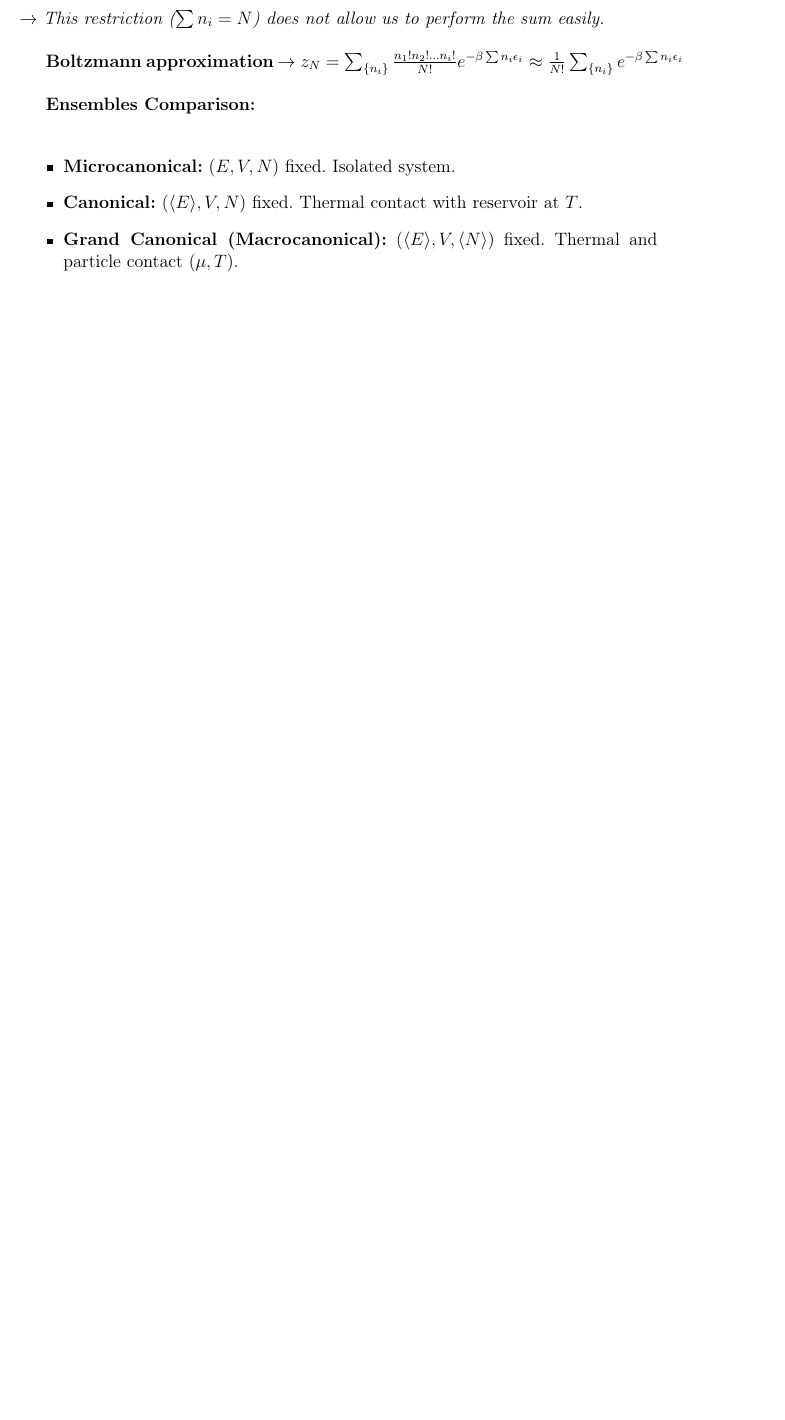
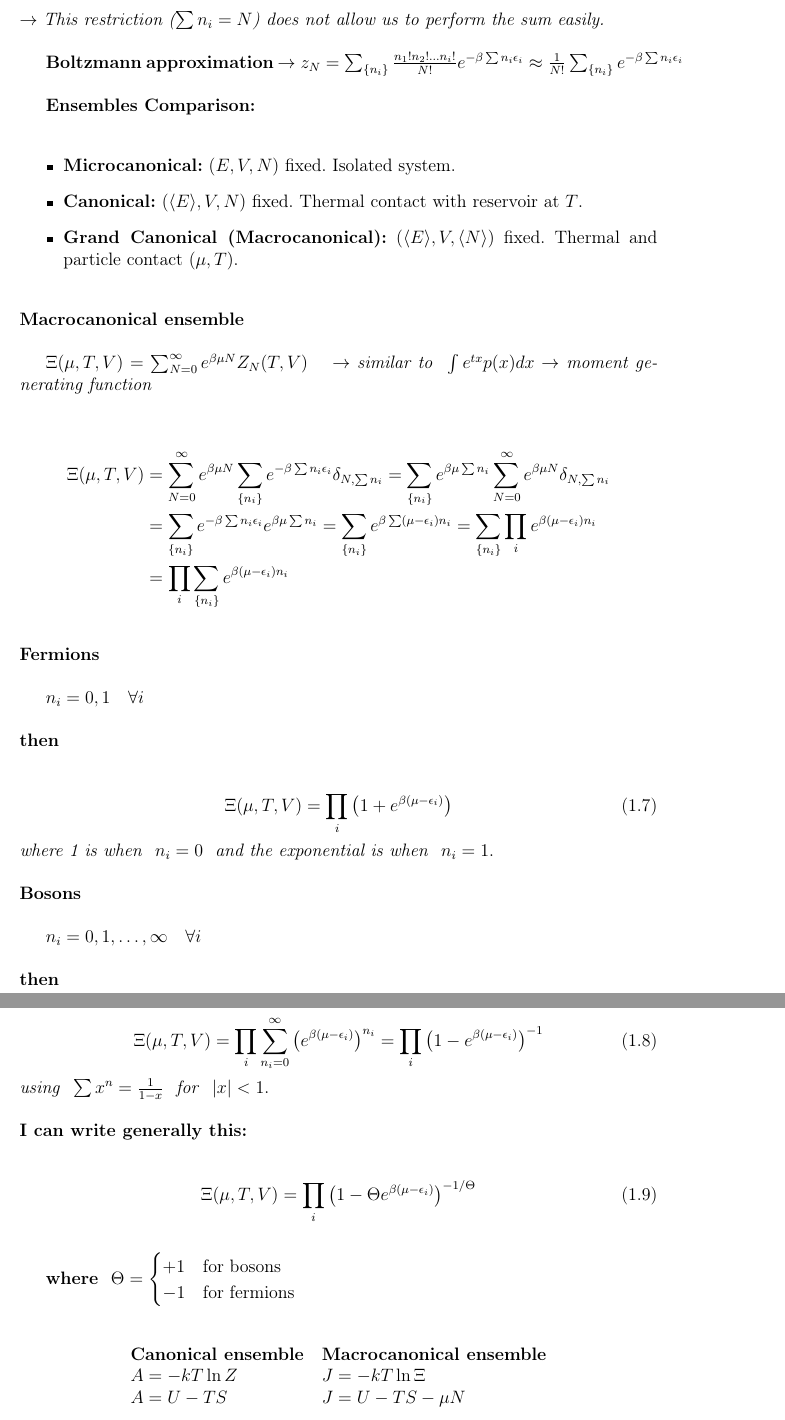
Before and after one commit to chenchuuu/Stadistics_physics, a LaTeX document (Apuntes/T10/Latex/Topic 10.tex): part of page 6 of 6 before the commit and two parts of pages 6 and 7 of 8 after it, the two joined at a grey line, cut so that both start at the same text, the shorter picture padded with empty space. Compiled offline with pdfLaTeX.

Commit message:
T10 updated

```diff
--- a/Apuntes/T10/Latex/Topic 10.tex
+++ b/Apuntes/T10/Latex/Topic 10.tex
@@ -322,3 +322,81 @@
 		\item \textbf{Grand Canonical (Macrocanonical):} $(\langle E \rangle, V, \langle N \rangle)$ fixed. Thermal and particle contact $(\mu, T)$.
 	\end{itemize}
 
+	\esp
+
+	\noindent \textbf{Macrocanonical ensemble}
+
+	\esp
+
+	$\Xi(\mu, T, V) = \sum_{N=0}^{\infty} e^{\beta \mu N} Z_N(T, V) \quad \to$ \textit{similar to } $\int e^{tx} p(x) dx \to$ \textit{moment generating function}
+
+	\esp
+
+	\begin{align*}
+		\Xi(\mu, T, V) &= \sum_{N=0}^{\infty} e^{\beta \mu N} \sum_{\{n_i\}} e^{-\beta \sum n_i \epsilon_i} \delta_{N, \sum n_i} = \sum_{\{n_i\}} e^{\beta \mu \sum n_i} \sum_{N=0}^{\infty} e^{\beta \mu N} \delta_{N, \sum n_i} \\
+		&= \sum_{\{n_i\}} e^{-\beta \sum n_i \epsilon_i} e^{\beta \mu \sum n_i} = \sum_{\{n_i\}} e^{\beta \sum (\mu - \epsilon_i) n_i} = \sum_{\{n_i\}} \prod_i e^{\beta (\mu - \epsilon_i) n_i} \\
+		&= \prod_i \sum_{\{n_i\}} e^{\beta (\mu - \epsilon_i) n_i}
+	\end{align*}
+
+	\esp
+
+	\noindent \textbf{Fermions}
+
+	\esp
+
+	$n_i = 0, 1 \quad \forall i$
+
+	\esp
+
+	\noindent \textbf{then}
+
+	\esp
+
+	\begin{equation}
+		\Xi(\mu, T, V) = \prod_i \left( 1 + e^{\beta (\mu - \epsilon_i)} \right)
+	\end{equation}
+	\textit{where 1 is when } $n_i=0$ \textit{ and the exponential is when } $n_i=1$.
+
+	\esp
+
+	\noindent \textbf{Bosons}
+
+	\esp
+
+	$n_i = 0, 1, \dots, \infty \quad \forall i$
+
+	\esp
+
+	\noindent \textbf{then}
+
+	\esp
+
+	\begin{equation}
+		\Xi(\mu, T, V) = \prod_i \sum_{n_i=0}^{\infty} \left( e^{\beta (\mu - \epsilon_i)} \right)^{n_i} = \prod_i \left( 1 - e^{\beta (\mu - \epsilon_i)} \right)^{-1}
+	\end{equation}
+	\textit{using } $\sum x^n = \frac{1}{1-x}$ \textit{ for } $|x| < 1$.
+
+	\esp
+
+	\noindent \textbf{I can write generally this:}
+
+	\esp
+
+	\begin{equation}
+		\Xi(\mu, T, V) = \prod_i \left( 1 - \Theta e^{\beta (\mu - \epsilon_i)} \right)^{-1/\Theta}
+	\end{equation}
+
+	\esp
+
+	\textbf{where } $\Theta = \begin{cases} +1 & \text{for bosons} \\ -1 & \text{for fermions} \end{cases}$
+
+	\esp
+
+	\begin{table}[h]
+		\centering
+		\begin{tabular}{ll}
+			\textbf{Canonical ensemble} & \textbf{Macrocanonical ensemble} \\
+			$A = -kT \ln Z$ & $J = -kT \ln \Xi$ \\
+			$A = U - TS$ & $J = U - TS - \mu N$
+		\end{tabular}
+	\end{table}
```
Also changed, not shown: Apuntes/T10/Latex/Topic 10.pdf, Apuntes/T10/Latex/Topic 10.tex (61 more changed lines), 1 other file.
